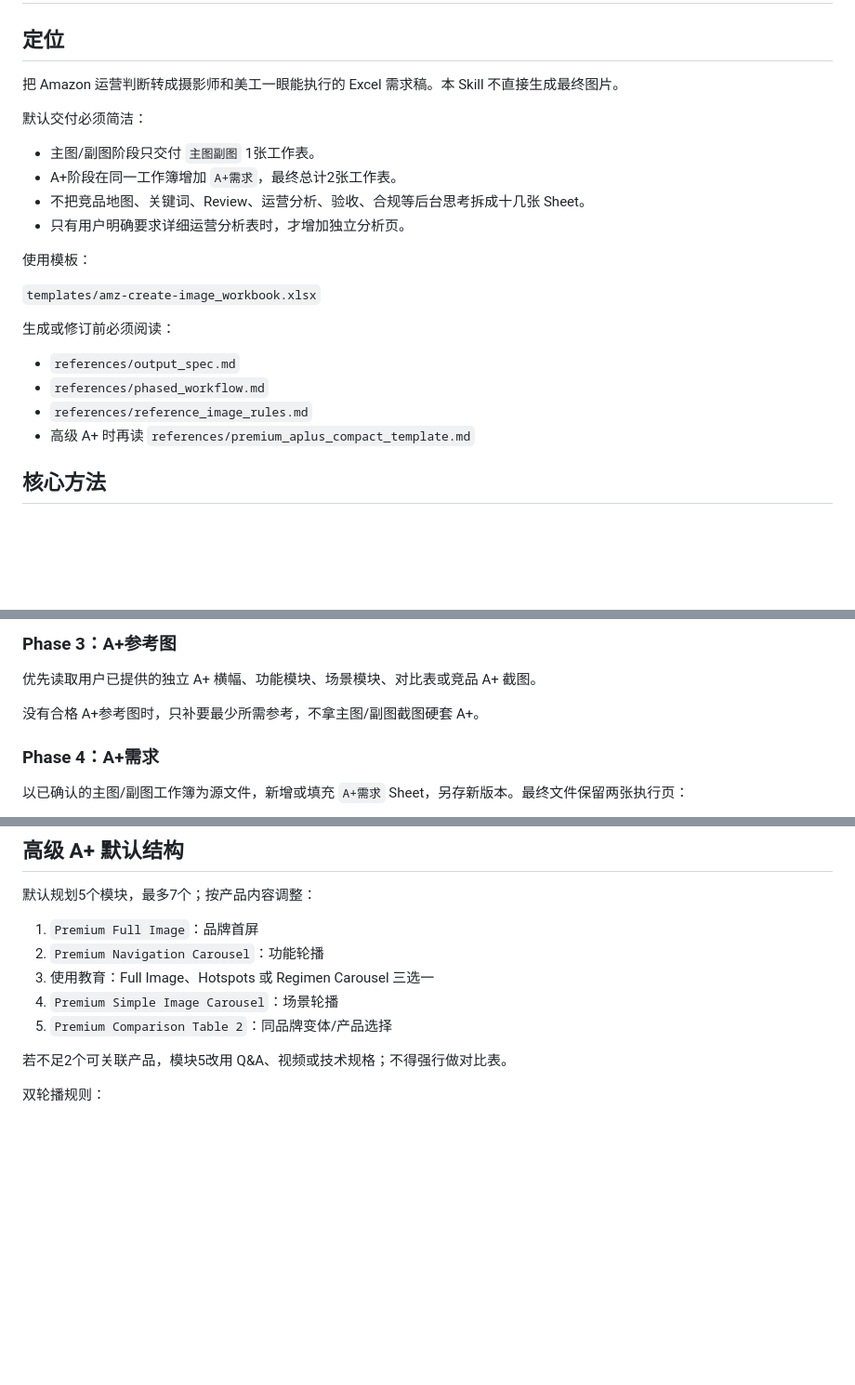
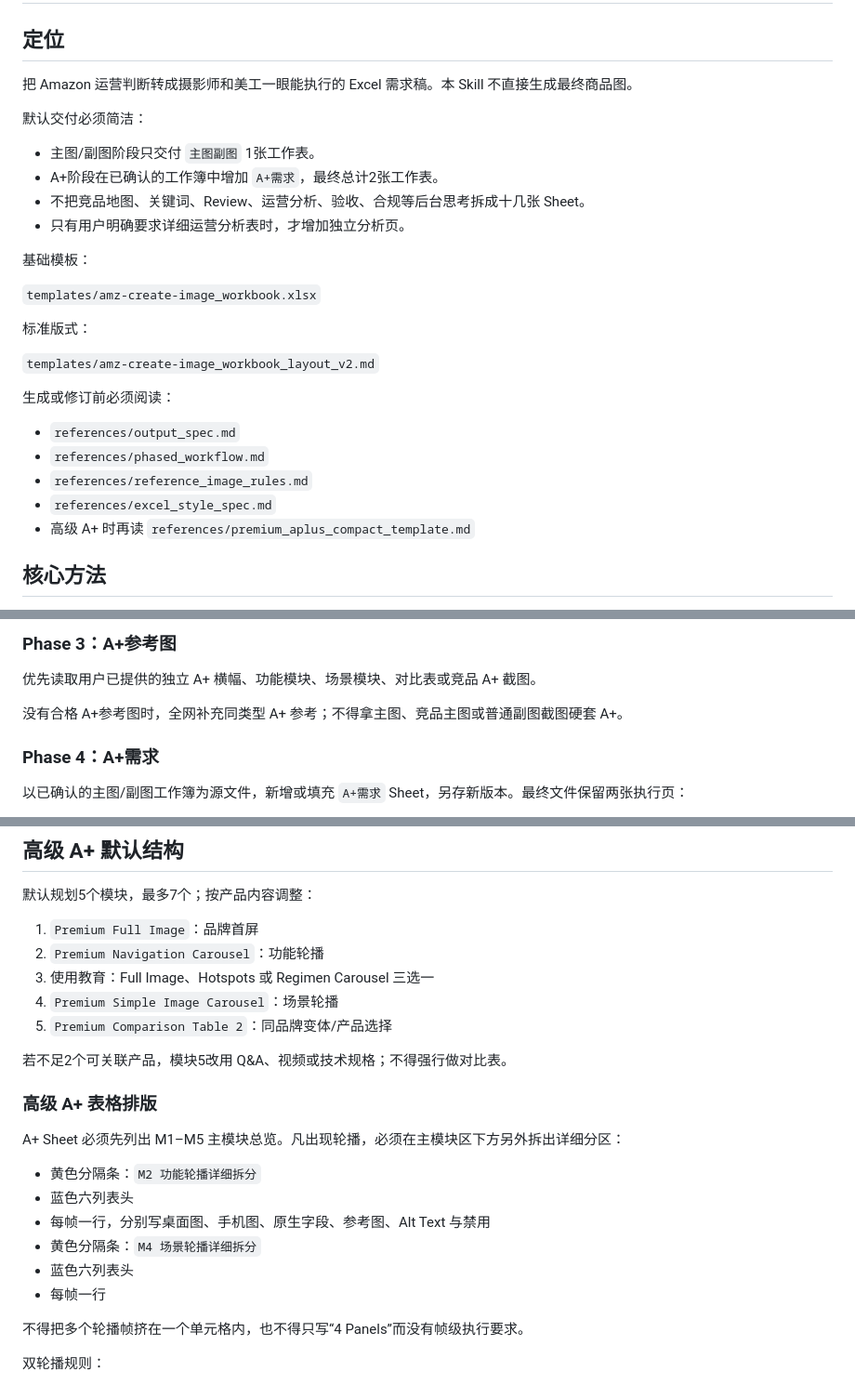
Before and after one commit to SHCSCA/shcsca-skills, a Markdown page: skills/amz-create-image/SKILL.md, 3 parts joined by grey strips. Shown at 93% size. Drawn GitHub-style; blank space fills up the shorter version.

```diff
--- a/skills/amz-create-image/SKILL.md
+++ b/skills/amz-create-image/SKILL.md
@@ -9,24 +9,29 @@ description: |
 
 ## 定位
 
-把 Amazon 运营判断转成摄影师和美工一眼能执行的 Excel 需求稿。本 Skill 不直接生成最终图片。
+把 Amazon 运营判断转成摄影师和美工一眼能执行的 Excel 需求稿。本 Skill 不直接生成最终商品图。
 
 默认交付必须简洁：
 
 - 主图/副图阶段只交付 `主图副图` 1张工作表。
-- A+阶段在同一工作簿增加 `A+需求`，最终总计2张工作表。
+- A+阶段在已确认的工作簿中增加 `A+需求`，最终总计2张工作表。
 - 不把竞品地图、关键词、Review、运营分析、验收、合规等后台思考拆成十几张 Sheet。
 - 只有用户明确要求详细运营分析表时，才增加独立分析页。
 
-使用模板：
+基础模板：
 
 `templates/amz-create-image_workbook.xlsx`
+
+标准版式：
+
+`templates/amz-create-image_workbook_layout_v2.md`
 
 生成或修订前必须阅读：
 
 - `references/output_spec.md`
 - `references/phased_workflow.md`
 - `references/reference_image_rules.md`
+- `references/excel_style_spec.md`
 - 高级 A+ 时再读 `references/premium_aplus_compact_template.md`
 
 ## 核心方法
@@ -108,7 +113,7 @@ description: |
 
 优先读取用户已提供的独立 A+ 横幅、功能模块、场景模块、对比表或竞品 A+ 截图。
 
-没有合格 A+参考图时，只补要最少所需参考，不拿主图/副图截图硬套 A+。
+没有合格 A+参考图时，全网补充同类型 A+ 参考；不得拿主图、竞品主图或普通副图截图硬套 A+。
 
 ### Phase 4：A+需求
 
@@ -141,6 +146,19 @@ description: |
 5. `Premium Comparison Table 2`：同品牌变体/产品选择
 
 若不足2个可关联产品，模块5改用 Q&A、视频或技术规格；不得强行做对比表。
+
+### 高级 A+ 表格排版
+
+A+ Sheet 必须先列出 M1–M5 主模块总览。凡出现轮播，必须在主模块区下方另外拆出详细分区：
+
+- 黄色分隔条：`M2 功能轮播详细拆分`
+- 蓝色六列表头
+- 每帧一行，分别写桌面图、手机图、原生字段、参考图、Alt Text 与禁用
+- 黄色分隔条：`M4 场景轮播详细拆分`
+- 蓝色六列表头
+- 每帧一行
+
+不得把多个轮播帧挤在一个单元格内，也不得只写“4 Panels”而没有帧级执行要求。
 
 双轮播规则：
 
```
Also changed, not shown: other parts of skills/amz-create-image/SKILL.md (+45 -12 lines).
